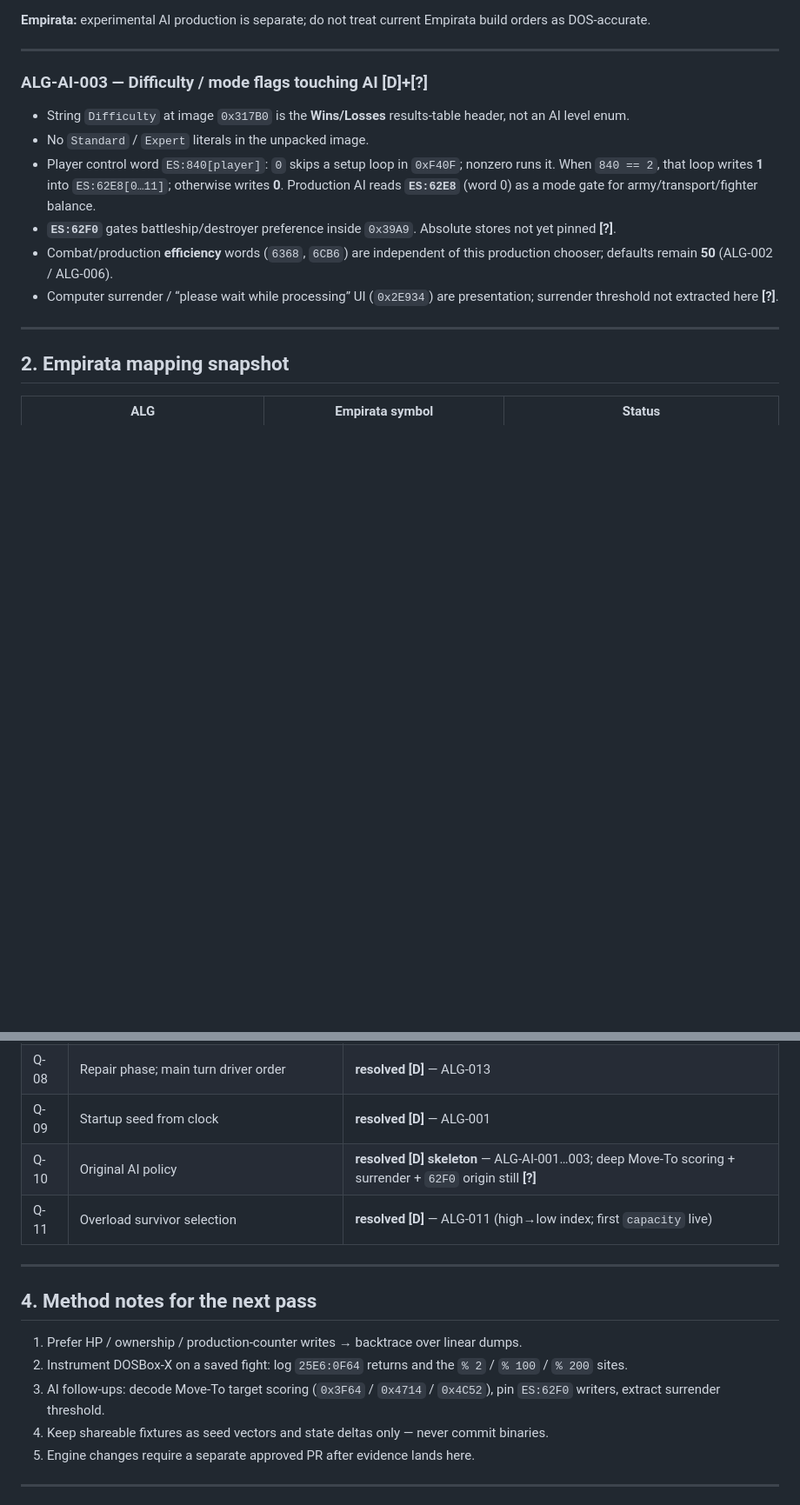
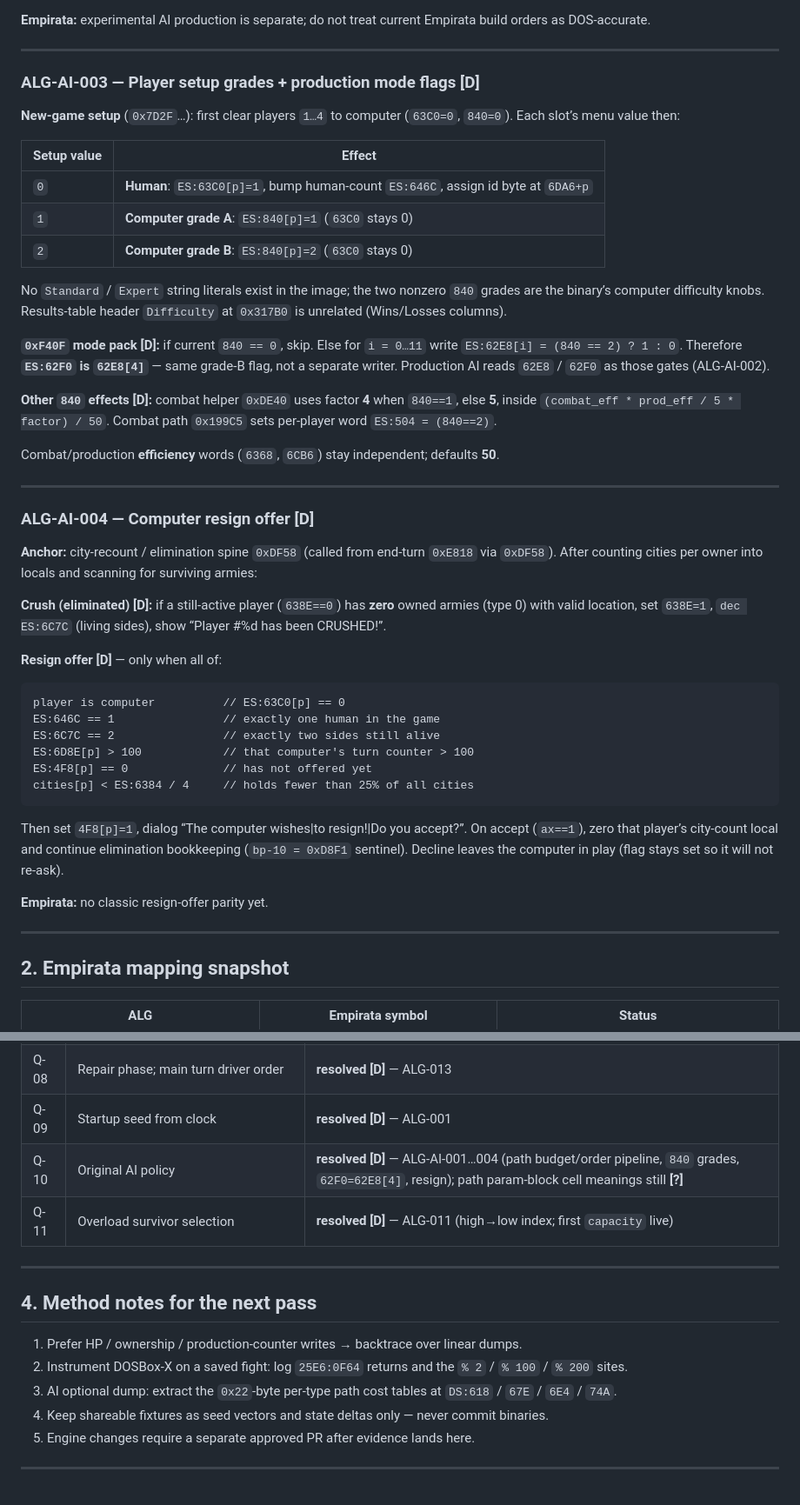
Before and after one commit to funkatron/empirata, a Markdown page: docs/DOS_ALGORITHM_RULESET.md, 2 parts joined by grey strips. Shown at 87% size. Drawn GitHub-style; blank space fills up the shorter version.

Commit message:
docs: finish Q-10 AI pathing, setup grades, and resign
Document order-driven path budget, ES:840 computer grades with 62F0 as 62E8[4], and the computer resign offer thresholds as ALG-AI-004.

````diff
--- a/docs/DOS_ALGORITHM_RULESET.md
+++ b/docs/DOS_ALGORITHM_RULESET.md
@@ -463,16 +476,49 @@ Nearby-enemy scout `0x383D` counts owned units within distance `<= 6` of the cit
 
 ---
 
-### ALG-AI-003 — Difficulty / mode flags touching AI **[D]+[?]**
+### ALG-AI-003 — Player setup grades + production mode flags **[D]**
 
-- String `Difficulty` at image `0x317B0` is the **Wins/Losses** results-table header, not an AI level enum.
-- No `Standard` / `Expert` literals in the unpacked image.
-- Player control word `ES:840[player]`: `0` skips a setup loop in `0xF40F`; nonzero runs it. When `840 == 2`, that loop writes **1** into `ES:62E8[0…11]`; otherwise writes **0**. Production AI reads **`ES:62E8`** (word 0) as a mode gate for army/transport/fighter balance.
-- **`ES:62F0`** gates battleship/destroyer preference inside `0x39A9`. Absolute stores not yet pinned **[?]**.
-- Combat/production **efficiency** words (`6368`, `6CB6`) are independent of this production chooser; defaults remain **50** (ALG-002 / ALG-006).
-- Computer surrender / “please wait while processing” UI (`0x2E934`) are presentation; surrender threshold not extracted here **[?]**.
+**New-game setup** (`0x7D2F`…): first clear players `1…4` to computer (`63C0=0`, `840=0`). Each slot’s menu value then:
+
+| Setup value | Effect |
+|---|---|
+| `0` | **Human**: `ES:63C0[p]=1`, bump human-count `ES:646C`, assign id byte at `6DA6+p` |
+| `1` | **Computer grade A**: `ES:840[p]=1` (`63C0` stays 0) |
+| `2` | **Computer grade B**: `ES:840[p]=2` (`63C0` stays 0) |
+
+No `Standard` / `Expert` string literals exist in the image; the two nonzero `840` grades are the binary’s computer difficulty knobs. Results-table header `Difficulty` at `0x317B0` is unrelated (Wins/Losses columns).
+
+**`0xF40F` mode pack [D]:** if current `840 == 0`, skip. Else for `i = 0…11` write `ES:62E8[i] = (840 == 2) ? 1 : 0`. Therefore **`ES:62F0` is `62E8[4]`** — same grade-B flag, not a separate writer. Production AI reads `62E8` / `62F0` as those gates (ALG-AI-002).
+
+**Other `840` effects [D]:** combat helper `0xDE40` uses factor **4** when `840==1`, else **5**, inside `(combat_eff * prod_eff / 5 * factor) / 50`. Combat path `0x199C5` sets per-player word `ES:504 = (840==2)`.
+
+Combat/production **efficiency** words (`6368`, `6CB6`) stay independent; defaults **50**.
 
 ---
+
+### ALG-AI-004 — Computer resign offer **[D]**
+
+**Anchor:** city-recount / elimination spine `0xDF58` (called from end-turn `0xE818` via `0xDF58`). After counting cities per owner into locals and scanning for surviving armies:
+
+**Crush (eliminated) [D]:** if a still-active player (`638E==0`) has **zero** owned armies (type 0) with valid location, set `638E=1`, `dec ES:6C7C` (living sides), show “Player #%d has been CRUSHED!”.
+
+**Resign offer [D]** — only when all of:
+
+```text
+player is computer          // ES:63C0[p] == 0
+ES:646C == 1                // exactly one human in the game
+ES:6C7C == 2                // exactly two sides still alive
+ES:6D8E[p] > 100            // that computer's turn counter > 100
+ES:4F8[p] == 0              // has not offered yet
+cities[p] < ES:6384 / 4     // holds fewer than 25% of all cities
+```
+
+Then set `4F8[p]=1`, dialog “The computer wishes|to resign!|Do you accept?”. On accept (`ax==1`), zero that player’s city-count local and continue elimination bookkeeping (`bp-10 = 0xD8F1` sentinel). Decline leaves the computer in play (flag stays set so it will not re-ask).
+
+**Empirata:** no classic resign-offer parity yet.
+
+---
+
 
 ## 2. Empirata mapping snapshot
 
@@ -510,7 +557,7 @@ Nearby-enemy scout `0x383D` counts owned units within distance `<= 6` of the cit
 | Q-07 | Detection matrix + sentry wake + city observers | **resolved [D]** — ALG-012 |
 | Q-08 | Repair phase; main turn driver order | **resolved [D]** — ALG-013 |
 | Q-09 | Startup seed from clock | **resolved [D]** — ALG-001 |
-| Q-10 | Original AI policy | **resolved [D] skeleton** — ALG-AI-001…003; deep Move-To scoring + surrender + `62F0` origin still **[?]** |
+| Q-10 | Original AI policy | **resolved [D]** — ALG-AI-001…004 (path budget/order pipeline, `840` grades, `62F0=62E8[4]`, resign); path param-block cell meanings still **[?]** |
 | Q-11 | Overload survivor selection | **resolved [D]** — ALG-011 (high→low index; first `capacity` live) |
 
 ---
@@ -519,7 +566,7 @@ Nearby-enemy scout `0x383D` counts owned units within distance `<= 6` of the cit
 
 1. Prefer HP / ownership / production-counter writes → backtrace over linear dumps.
 2. Instrument DOSBox-X on a saved fight: log `25E6:0F64` returns and the `% 2` / `% 100` / `% 200` sites.
-3. AI follow-ups: decode Move-To target scoring (`0x3F64` / `0x4714` / `0x4C52`), pin `ES:62F0` writers, extract surrender threshold.
+3. AI optional dump: extract the `0x22`-byte per-type path cost tables at `DS:618` / `67E` / `6E4` / `74A`.
 4. Keep shareable fixtures as seed vectors and state deltas only — never commit binaries.
 5. Engine changes require a separate approved PR after evidence lands here.
 
````
Also changed, not shown: other parts of docs/DOS_ALGORITHM_RULESET.md (+16 -2 lines), .cursor/agents/dos-algorithm-extractor.md (+3 -3 lines), docs/manual/findings.md (+4 -2 lines).
